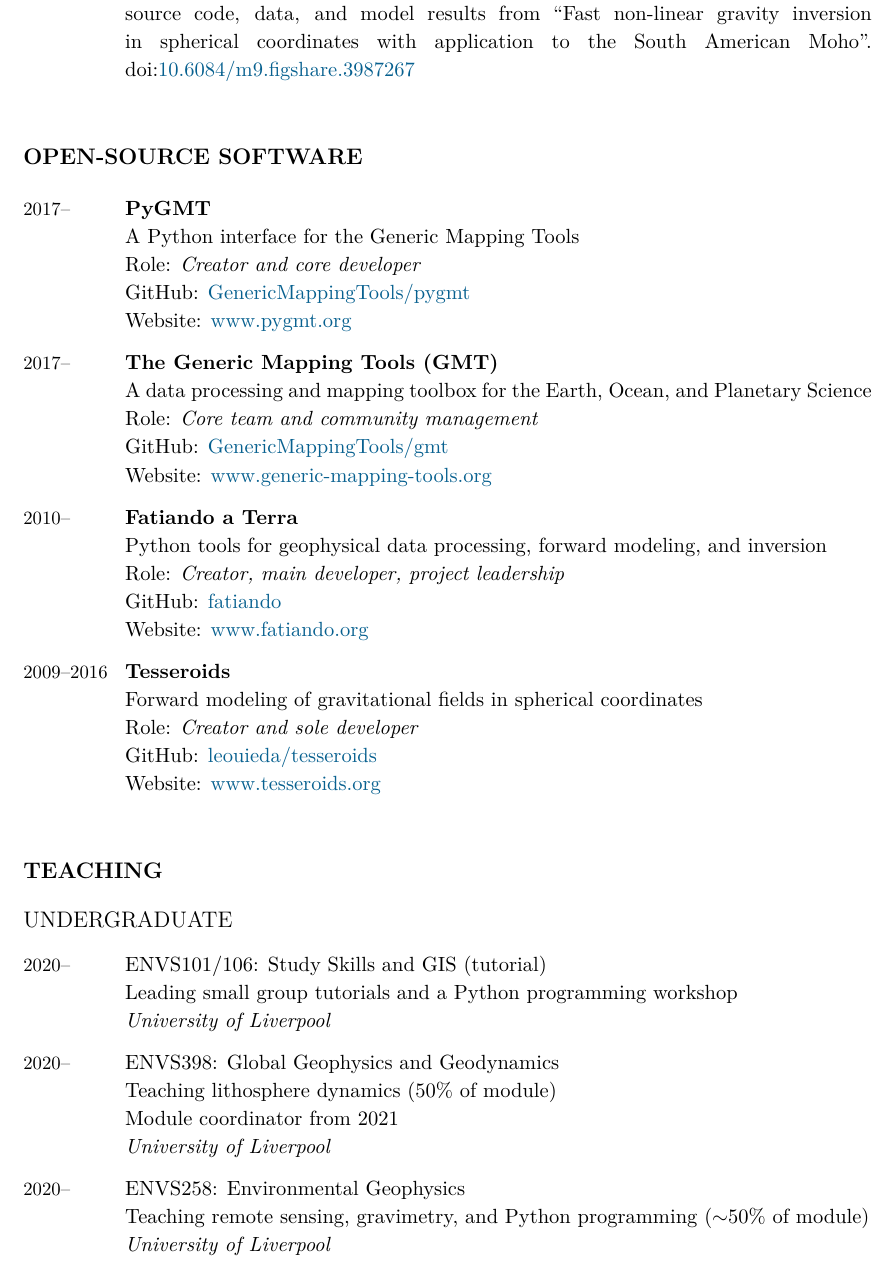
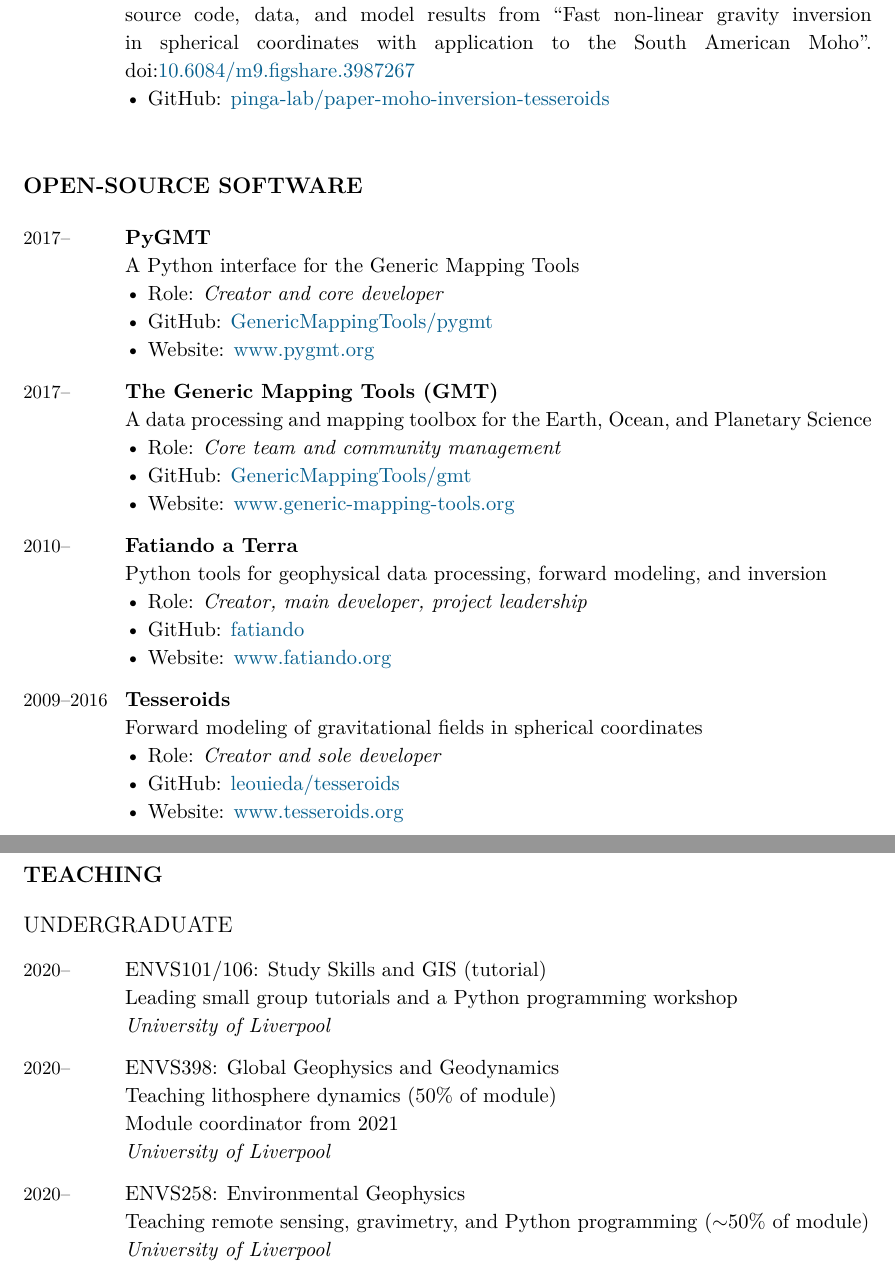
Before and after one commit to leouieda/cv, a LaTeX CV (leonardo_uieda_cv.tex): part of page 5 of 12 before the commit and two parts of pages 5 and 6 of 12 after it, the two joined at a grey line, cut so that both start at the same text. Compiled offline with XeLaTeX.

Commit message:
Use newlines and dot to separate extra info

```diff
--- a/leonardo_uieda_cv.tex
+++ b/leonardo_uieda_cv.tex
@@ -589,44 +585,40 @@
   \newline
   A Python interface for the Generic Mapping Tools
   \newline
-  Role: \textit{Creator and core developer}
-  \newline
+  • Role: \textit{Creator and core developer}
   \GitHub{GenericMappingTools/pygmt}
   \newline
-  Website: \href{https://www.pygmt.org}{www.pygmt.org}
+  • Website: \href{https://www.pygmt.org}{www.pygmt.org}
   \\
   \Duration{2017}{\Ongoing} &
   \textbf{The Generic Mapping Tools (GMT)}
   \newline
   A data processing and mapping toolbox for the Earth, Ocean, and Planetary Science
   \newline
-  Role: \textit{Core team and community management}
-  \newline
+  • Role: \textit{Core team and community management}
   \GitHub{GenericMappingTools/gmt}
   \newline
-  Website: \href{https://www.generic-mapping-tools.org}{www.generic-mapping-tools.org}
+  • Website: \href{https://www.generic-mapping-tools.org}{www.generic-mapping-tools.org}
   \\
   \Duration{2010}{\Ongoing} &
   \textbf{Fatiando a Terra}
   \newline
   Python tools for geophysical data processing, forward modeling, and inversion
   \newline
-  Role: \textit{Creator, main developer, project leadership}
-  \newline
+  • Role: \textit{Creator, main developer, project leadership}
   \GitHub{fatiando}
   \newline
-  Website: \href{https://www.fatiando.org}{www.fatiando.org}
+  • Website: \href{https://www.fatiando.org}{www.fatiando.org}
   \\
   \Duration{2009}{2016} &
   \textbf{Tesseroids}
   \newline
   Forward modeling of gravitational fields in spherical coordinates
   \newline
-  Role: \textit{Creator and sole developer}
-  \newline
+  • Role: \textit{Creator and sole developer}
   \GitHub{leouieda/tesseroids}
   \newline
-  Website: \href{http://www.tesseroids.org}{www.tesseroids.org}
+  • Website: \href{http://www.tesseroids.org}{www.tesseroids.org}
 \end{EntriesTable}
 
 
```
Also changed, not shown: leonardo_uieda_cv.tex (38 more changed lines).
